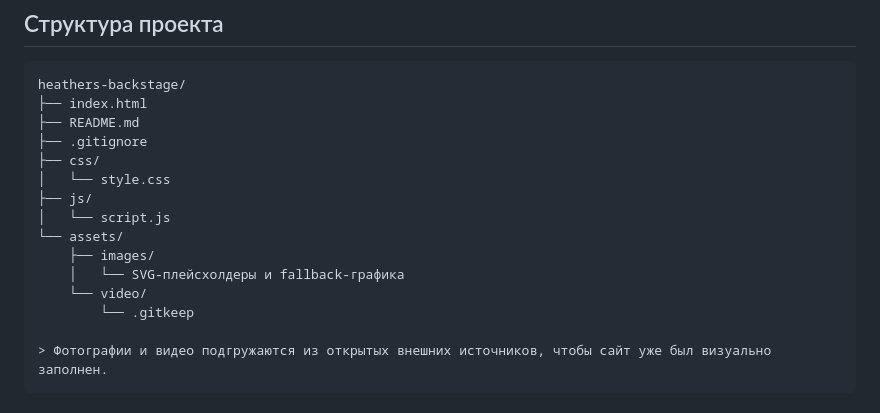
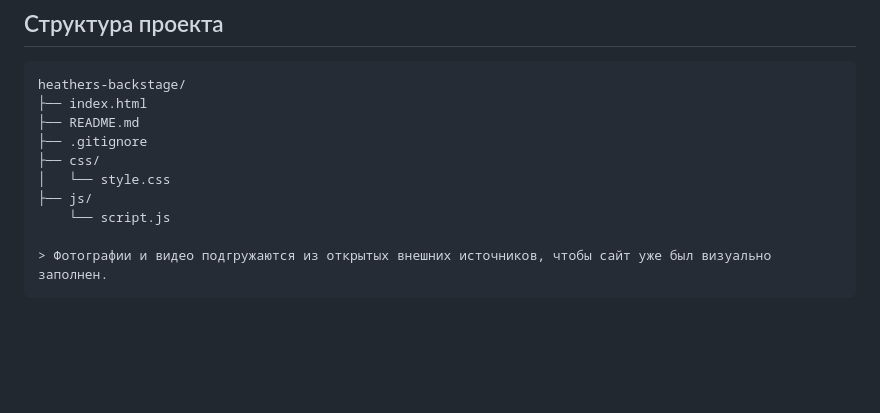
Before and after one commit to AlexandrBurdin/frontend, a Markdown page: README.md, the part around the change. GitHub-like rendering; blank space fills up the shorter version.

Commit message:
Уточнение README

````diff
--- a/README.md
+++ b/README.md
@@ -14,12 +14,7 @@ heathers-backstage/
 ├── css/
 │   └── style.css
 ├── js/
-│   └── script.js
-└── assets/
-    ├── images/
-    │   └── SVG-плейсхолдеры и fallback-графика
-    └── video/
-        └── .gitkeep
+    └── script.js
 
 > Фотографии и видео подгружаются из открытых внешних источников, чтобы сайт уже был визуально заполнен.
 ```
````
